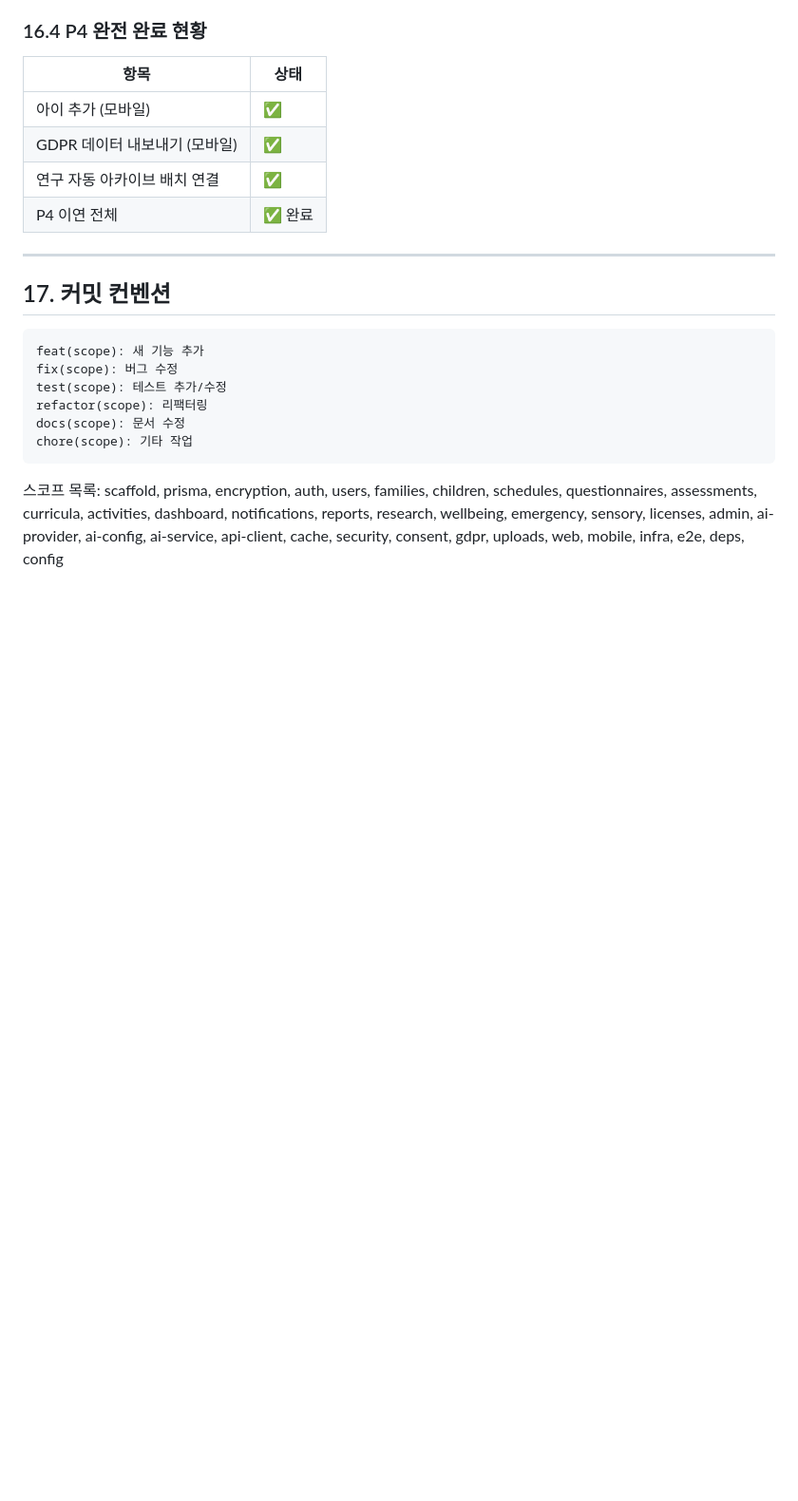
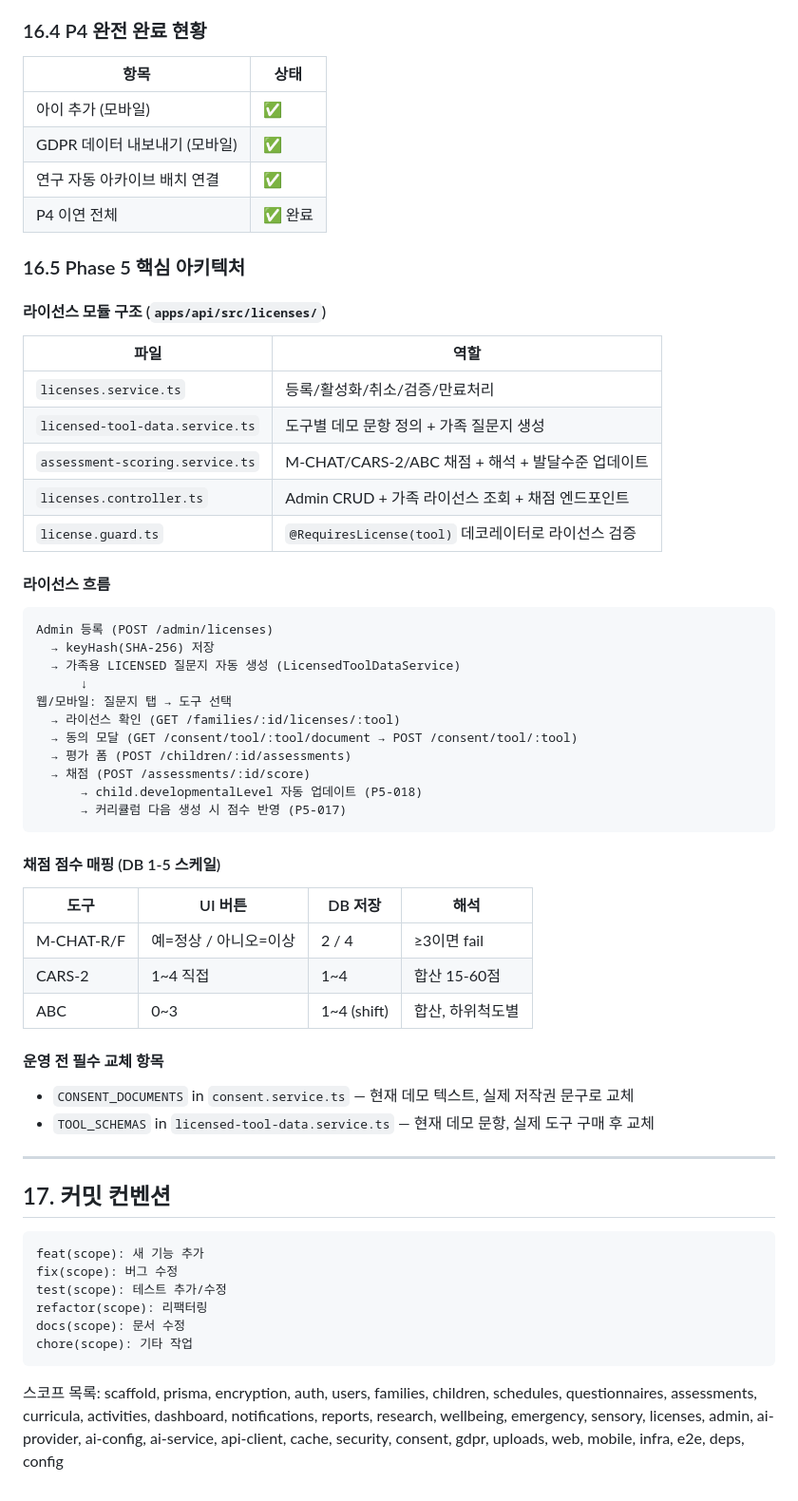
Before and after one commit to kykisk/ASD, a Markdown page: AGENTS.md, the part around one of its changes. Shown at 95% size. GitHub-like rendering; blank space fills up the shorter version.

````diff
--- a/AGENTS.md
+++ b/AGENTS.md
@@ -757,6 +757,47 @@ async resolve(userId: string, jwtFamilyId: string | null | undefined): Promise<s
 | 연구 자동 아카이브 배치 연결  | ✅      |
 | P4 이연 전체                  | ✅ 완료 |
 
+### 16.5 Phase 5 핵심 아키텍처
+
+#### 라이선스 모듈 구조 (`apps/api/src/licenses/`)
+
+| 파일                            | 역할                                                |
+| ------------------------------- | --------------------------------------------------- |
+| `licenses.service.ts`           | 등록/활성화/취소/검증/만료처리                      |
+| `licensed-tool-data.service.ts` | 도구별 데모 문항 정의 + 가족 질문지 생성            |
+| `assessment-scoring.service.ts` | M-CHAT/CARS-2/ABC 채점 + 해석 + 발달수준 업데이트   |
+| `licenses.controller.ts`        | Admin CRUD + 가족 라이선스 조회 + 채점 엔드포인트   |
+| `license.guard.ts`              | `@RequiresLicense(tool)` 데코레이터로 라이선스 검증 |
+
+#### 라이선스 흐름
+
+```
+Admin 등록 (POST /admin/licenses)
+  → keyHash(SHA-256) 저장
+  → 가족용 LICENSED 질문지 자동 생성 (LicensedToolDataService)
+      ↓
+웹/모바일: 질문지 탭 → 도구 선택
+  → 라이선스 확인 (GET /families/:id/licenses/:tool)
+  → 동의 모달 (GET /consent/tool/:tool/document → POST /consent/tool/:tool)
+  → 평가 폼 (POST /children/:id/assessments)
+  → 채점 (POST /assessments/:id/score)
+      → child.developmentalLevel 자동 업데이트 (P5-018)
+      → 커리큘럼 다음 생성 시 점수 반영 (P5-017)
+```
+
+#### 채점 점수 매핑 (DB 1-5 스케일)
+
+| 도구       | UI 버튼               | DB 저장     | 해석             |
+| ---------- | --------------------- | ----------- | ---------------- |
+| M-CHAT-R/F | 예=정상 / 아니오=이상 | 2 / 4       | ≥3이면 fail      |
+| CARS-2     | 1~4 직접              | 1~4         | 합산 15-60점     |
+| ABC        | 0~3                   | 1~4 (shift) | 합산, 하위척도별 |
+
+#### 운영 전 필수 교체 항목
+
+- `CONSENT_DOCUMENTS` in `consent.service.ts` — 현재 데모 텍스트, 실제 저작권 문구로 교체
+- `TOOL_SCHEMAS` in `licensed-tool-data.service.ts` — 현재 데모 문항, 실제 도구 구매 후 교체
+
 ---
 
 ## 17. 커밋 컨벤션
````
Also changed, not shown: other parts of AGENTS.md (+20 -20 lines), HANDOFF.md (+47 -91 lines).
